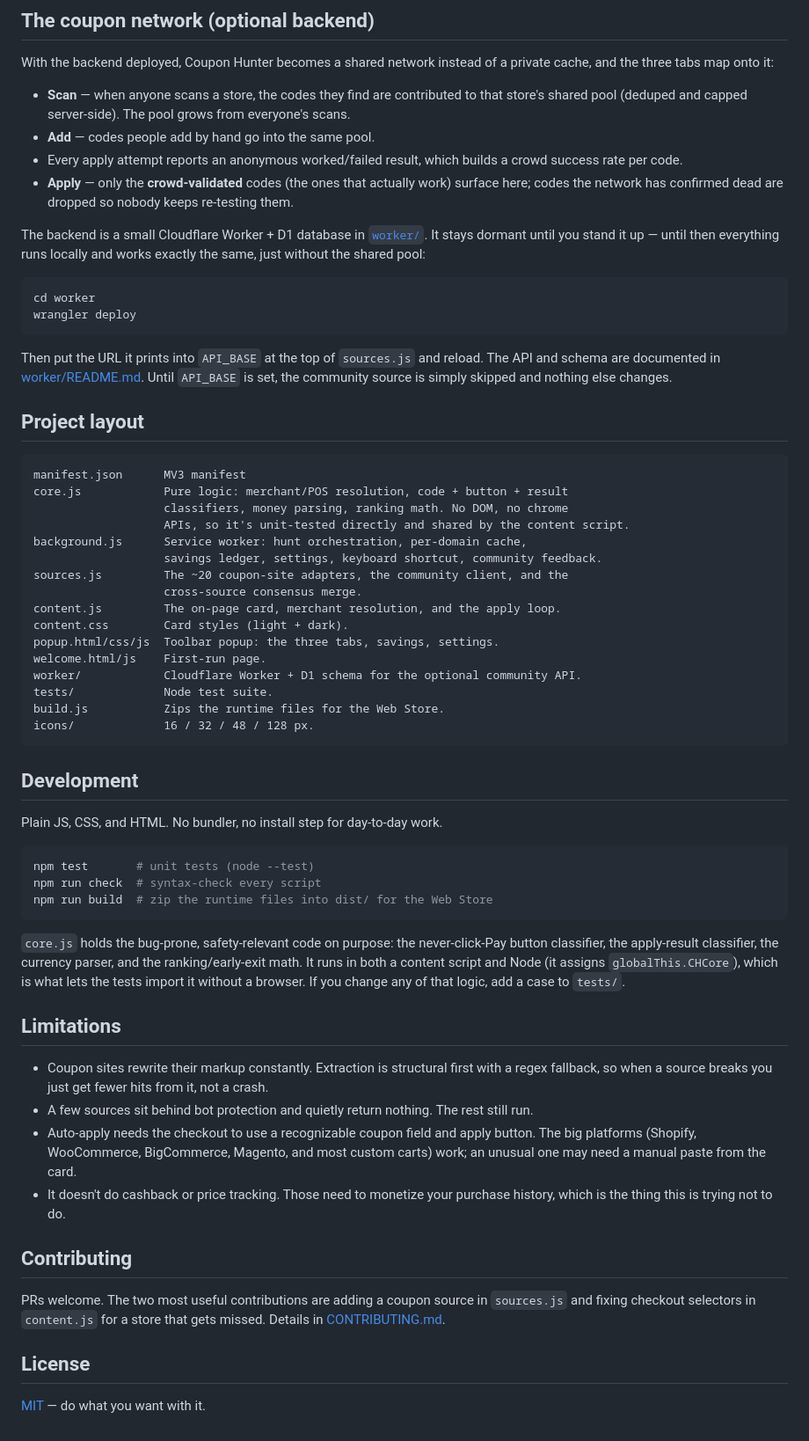
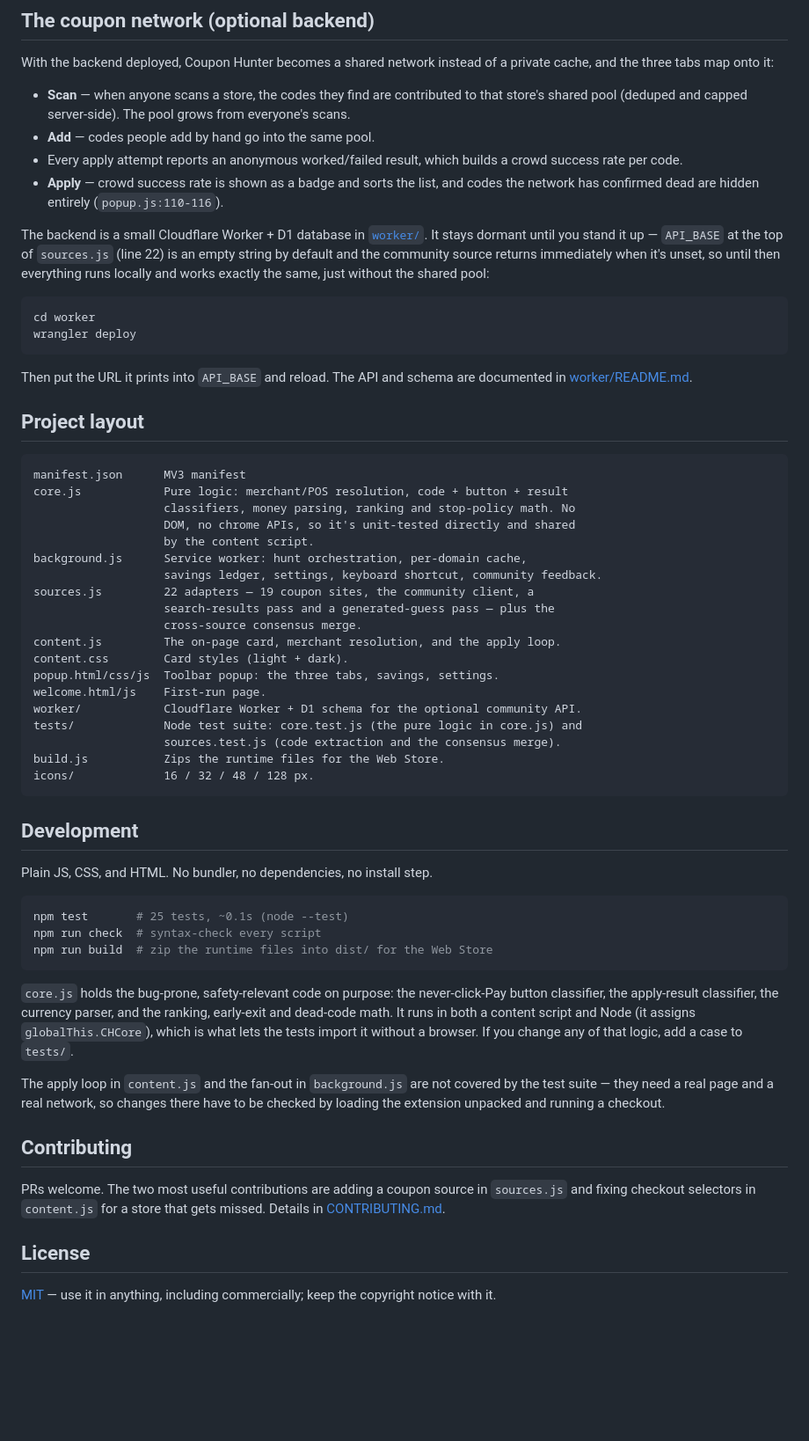
Before and after one commit to Xer0z-gh/Coupon-Hunter, a Markdown page: README.md, the part around one of its changes. Shown at 88% size. GitHub-like rendering; blank space fills up the shorter version.

````diff
--- a/README.md
+++ b/README.md
@@ -57,56 +144,61 @@ With the backend deployed, Coupon Hunter becomes a shared network instead of a p
 - **Scan** — when anyone scans a store, the codes they find are contributed to that store's shared pool (deduped and capped server-side). The pool grows from everyone's scans.
 - **Add** — codes people add by hand go into the same pool.
 - Every apply attempt reports an anonymous worked/failed result, which builds a crowd success rate per code.
-- **Apply** — only the **crowd-validated** codes (the ones that actually work) surface here; codes the network has confirmed dead are dropped so nobody keeps re-testing them.
+- **Apply** — crowd success rate is shown as a badge and sorts the list, and codes the network has
+  confirmed dead are hidden entirely (`popup.js:110-116`).
 
-The backend is a small Cloudflare Worker + D1 database in [`worker/`](worker/). It stays dormant until you stand it up — until then everything runs locally and works exactly the same, just without the shared pool:
+The backend is a small Cloudflare Worker + D1 database in [`worker/`](worker/). It stays dormant until you stand it up — `API_BASE` at the top of `sources.js` (line 22) is an empty string by default and the community source returns immediately when it's unset, so until then everything runs locally and works exactly the same, just without the shared pool:
 
 ```bash
 cd worker
 wrangler deploy
 ```
 
-Then put the URL it prints into `API_BASE` at the top of `sources.js` and reload. The API and schema are documented in [worker/README.md](worker/README.md). Until `API_BASE` is set, the community source is simply skipped and nothing else changes.
+Then put the URL it prints into `API_BASE` and reload. The API and schema are documented in [worker/README.md](worker/README.md).
 
 ## Project layout
 
 ```
 manifest.json      MV3 manifest
 core.js            Pure logic: merchant/POS resolution, code + button + result
-                   classifiers, money parsing, ranking math. No DOM, no chrome
-                   APIs, so it's unit-tested directly and shared by the content script.
+                   classifiers, money parsing, ranking and stop-policy math. No
+                   DOM, no chrome APIs, so it's unit-tested directly and shared
+                   by the content script.
 background.js      Service worker: hunt orchestration, per-domain cache,
                    savings ledger, settings, keyboard shortcut, community feedback.
-sources.js         The ~20 coupon-site adapters, the community client, and the
+sources.js         22 adapters — 19 coupon sites, the community client, a
+                   search-results pass and a generated-guess pass — plus the
                    cross-source consensus merge.
 content.js         The on-page card, merchant resolution, and the apply loop.
 content.css        Card styles (light + dark).
 popup.html/css/js  Toolbar popup: the three tabs, savings, settings.
 welcome.html/js    First-run page.
 worker/            Cloudflare Worker + D1 schema for the optional community API.
-tests/             Node test suite.
+tests/             Node test suite: core.test.js (the pure logic in core.js) and
+                   sources.test.js (code extraction and the consensus merge).
 build.js           Zips the runtime files for the Web Store.
 icons/             16 / 32 / 48 / 128 px.
 ```
 
 ## Development
 
-Plain JS, CSS, and HTML. No bundler, no install step for day-to-day work.
+Plain JS, CSS, and HTML. No bundler, no dependencies, no install step.
 
 ```bash
-npm test       # unit tests (node --test)
+npm test       # 25 tests, ~0.1s (node --test)
 npm run check  # syntax-check every script
 npm run build  # zip the runtime files into dist/ for the Web Store
 ```
 
-`core.js` holds the bug-prone, safety-relevant code on purpose: the never-click-Pay button classifier, the apply-result classifier, the currency parser, and the ranking/early-exit math. It runs in both a content script and Node (it assigns `globalThis.CHCore`), which is what lets the tests import it without a browser. If you change any of that logic, add a case to `tests/`.
+`core.js` holds the bug-prone, safety-relevant code on purpose: the never-click-Pay button
+classifier, the apply-result classifier, the currency parser, and the ranking, early-exit and
+dead-code math. It runs in both a content script and Node (it assigns `globalThis.CHCore`), which
+is what lets the tests import it without a browser. If you change any of that logic, add a case to
+`tests/`.
 
-## Limitations
-
-- Coupon sites rewrite their markup constantly. Extraction is structural first with a regex fallback, so when a source breaks you just get fewer hits from it, not a crash.
-- A few sources sit behind bot protection and quietly return nothing. The rest still run.
-- Auto-apply needs the checkout to use a recognizable coupon field and apply button. The big platforms (Shopify, WooCommerce, BigCommerce, Magento, and most custom carts) work; an unusual one may need a manual paste from the card.
-- It doesn't do cashback or price tracking. Those need to monetize your purchase history, which is the thing this is trying not to do.
+The apply loop in `content.js` and the fan-out in `background.js` are not covered by the test
+suite — they need a real page and a real network, so changes there have to be checked by loading
+the extension unpacked and running a checkout.
 
 ## Contributing
 
@@ -114,4 +206,4 @@ PRs welcome. The two most useful contributions are adding a coupon source in `so
 
 ## License
 
-[MIT](LICENSE) — do what you want with it.
+[MIT](LICENSE) — use it in anything, including commercially; keep the copyright notice with it.
````
Also changed, not shown: other parts of README.md (+100 -13 lines).
